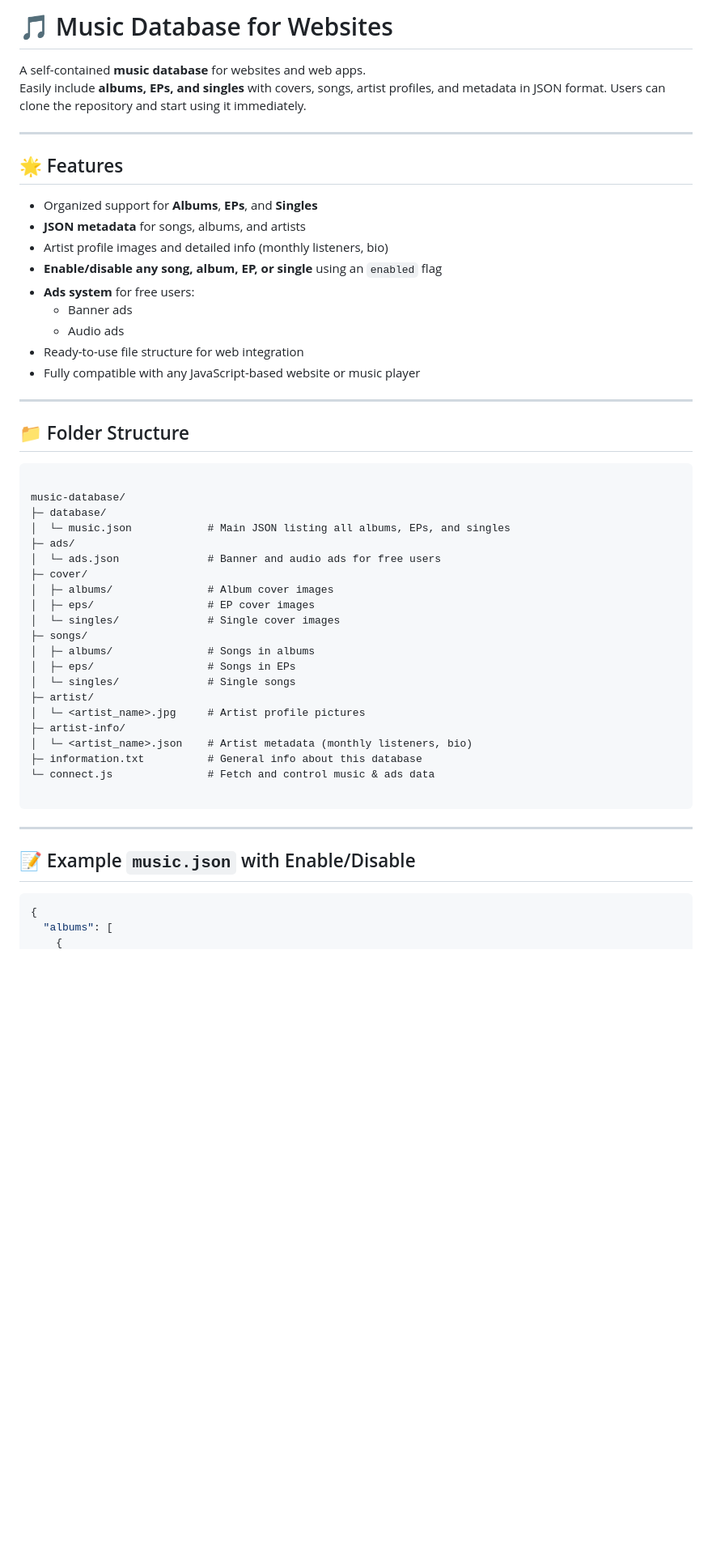
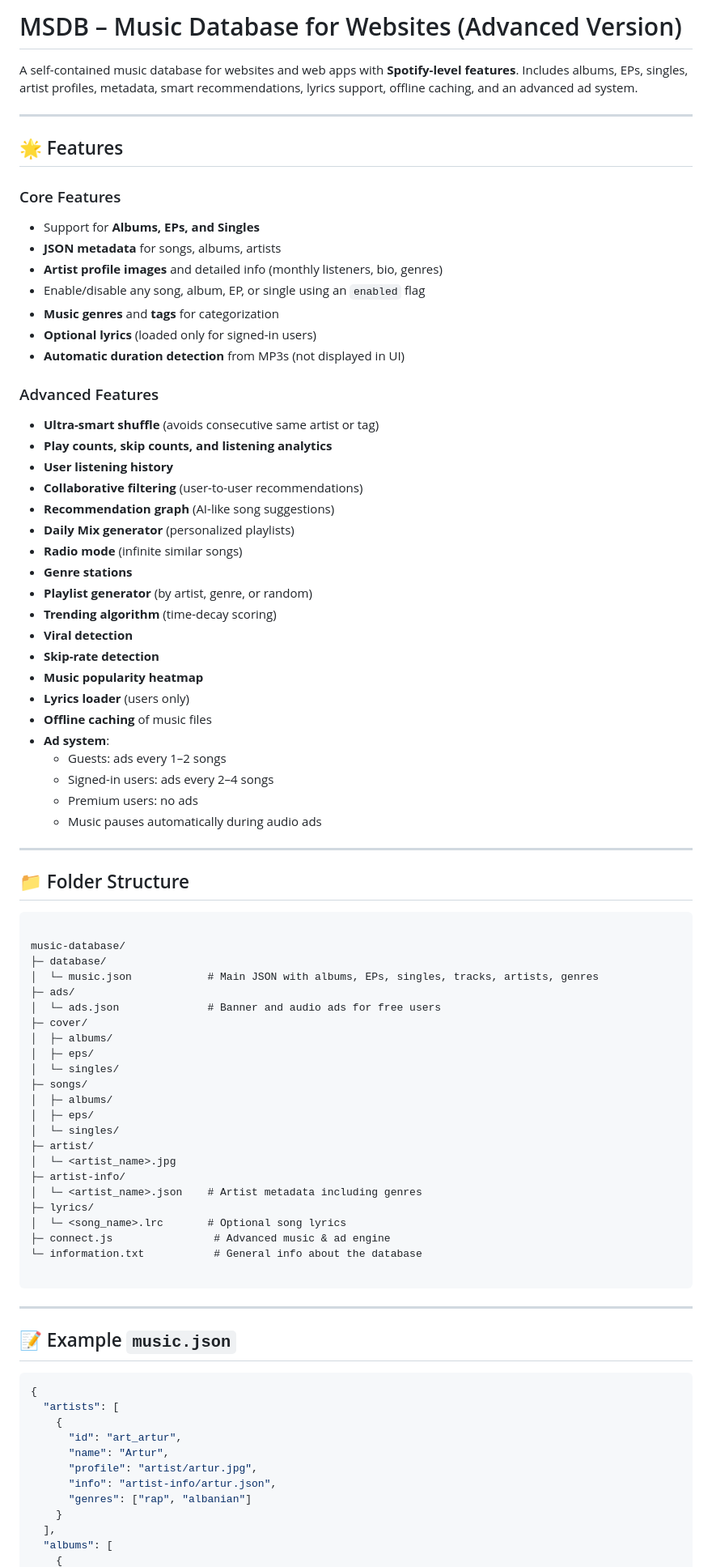
Before and after one commit to CufoTv/MSDB, a Markdown page: readme.md, the part around one of its changes. Shown at 81% size. Drawn GitHub-style; blank space fills up the shorter version.

`````diff
--- a/readme.md
+++ b/readme.md
@@ -1,21 +1,41 @@
-# 🎵 Music Database for Websites
+# MSDB – Music Database for Websites (Advanced Version)
 
-A self-contained **music database** for websites and web apps.
-Easily include **albums, EPs, and singles** with covers, songs, artist profiles, and metadata in JSON format. Users can clone the repository and start using it immediately.
+A self-contained music database for websites and web apps with **Spotify-level features**. Includes albums, EPs, singles, artist profiles, metadata, smart recommendations, lyrics support, offline caching, and an advanced ad system.
 
 ---
 
 ## 🌟 Features
 
-- Organized support for **Albums**, **EPs**, and **Singles**
-- **JSON metadata** for songs, albums, and artists
-- Artist profile images and detailed info (monthly listeners, bio)
-- **Enable/disable any song, album, EP, or single** using an `enabled` flag
-- **Ads system** for free users:
-  - Banner ads
-  - Audio ads
-- Ready-to-use file structure for web integration
-- Fully compatible with any JavaScript-based website or music player
+### Core Features
+- Support for **Albums, EPs, and Singles**
+- **JSON metadata** for songs, albums, artists
+- **Artist profile images** and detailed info (monthly listeners, bio, genres)
+- Enable/disable any song, album, EP, or single using an `enabled` flag
+- **Music genres** and **tags** for categorization
+- **Optional lyrics** (loaded only for signed-in users)
+- **Automatic duration detection** from MP3s (not displayed in UI)
+
+### Advanced Features
+- **Ultra-smart shuffle** (avoids consecutive same artist or tag)
+- **Play counts, skip counts, and listening analytics**
+- **User listening history**
+- **Collaborative filtering** (user-to-user recommendations)
+- **Recommendation graph** (AI-like song suggestions)
+- **Daily Mix generator** (personalized playlists)
+- **Radio mode** (infinite similar songs)
+- **Genre stations**
+- **Playlist generator** (by artist, genre, or random)
+- **Trending algorithm** (time-decay scoring)
+- **Viral detection**
+- **Skip-rate detection**
+- **Music popularity heatmap**
+- **Lyrics loader** (users only)
+- **Offline caching** of music files
+- **Ad system**:
+  - Guests: ads every 1–2 songs
+  - Signed-in users: ads every 2–4 songs
+  - Premium users: no ads
+  - Music pauses automatically during audio ads
 
 ---
 
@@ -25,31 +45,42 @@ Easily include **albums, EPs, and singles** with covers, songs, artist profiles,
 
 music-database/
 ├─ database/
-│  └─ music.json            # Main JSON listing all albums, EPs, and singles
+│  └─ music.json            # Main JSON with albums, EPs, singles, tracks, artists, genres
 ├─ ads/
 │  └─ ads.json              # Banner and audio ads for free users
 ├─ cover/
-│  ├─ albums/               # Album cover images
-│  ├─ eps/                  # EP cover images
-│  └─ singles/              # Single cover images
+│  ├─ albums/
+│  ├─ eps/
+│  └─ singles/
 ├─ songs/
-│  ├─ albums/               # Songs in albums
-│  ├─ eps/                  # Songs in EPs
-│  └─ singles/              # Single songs
+│  ├─ albums/
+│  ├─ eps/
+│  └─ singles/
 ├─ artist/
-│  └─ <artist_name>.jpg     # Artist profile pictures
+│  └─ <artist_name>.jpg
 ├─ artist-info/
-│  └─ <artist_name>.json    # Artist metadata (monthly listeners, bio)
-├─ information.txt          # General info about this database
-└─ connect.js               # Fetch and control music & ads data
+│  └─ <artist_name>.json    # Artist metadata including genres
+├─ lyrics/
+│  └─ <song_name>.lrc       # Optional song lyrics
+├─ connect.js                # Advanced music & ad engine
+└─ information.txt           # General info about the database
 
 ````
 
 ---
 
-## 📝 Example `music.json` with Enable/Disable
+## 📝 Example `music.json`
 
 ```json
 {
+  "artists": [
+    {
+      "id": "art_artur",
+      "name": "Artur",
+      "profile": "artist/artur.jpg",
+      "info": "artist-info/artur.json",
+      "genres": ["rap", "albanian"]
+    }
+  ],
   "albums": [
     {
`````
Also changed, not shown: other parts of readme.md (+74 -115 lines).
